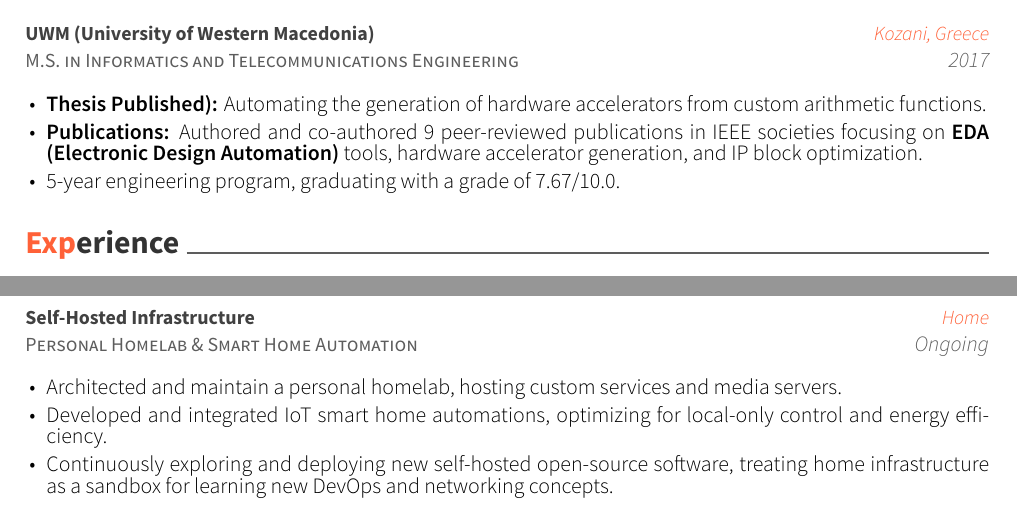
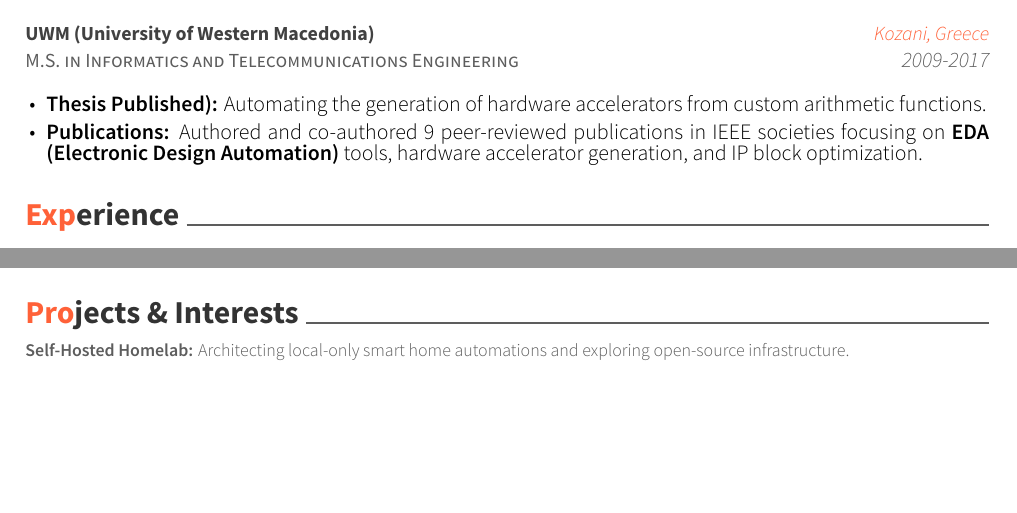
Before and after one commit to gpetrousov/CV, a LaTeX CV (mistral_cv.tex, which reads cv-sections/hobbies.tex, cv-sections/mistral_education.tex): two parts of pages 1 and 3 of 3 before the commit and two parts of pages 1 and 2 of 2 after it, joined at a grey line, cut so that both start at the same text, the shorter picture padded with empty space. Compiled offline with XeLaTeX.

Commit message:
Clarification

```diff
--- a/cv-sections/hobbies.tex
+++ b/cv-sections/hobbies.tex
@@ -1,16 +1,5 @@
-\cvsection{Hobbies \& Interests}
+\cvsection{Projects \& Interests}
 
-\begin{cventries}
-  \cventry
-    {Personal Homelab \& Smart Home Automation} % Role / Topic
-    {Self-Hosted Infrastructure} % Title
-    {Home} % Location
-    {Ongoing} % Date
-    {
-      \begin{cvitems} % Description(s)
-        \item {Architected and maintain a personal homelab, hosting custom services and media servers.}
-        \item {Developed and integrated IoT smart home automations, optimizing for local-only control and energy efficiency.}
-        \item {Continuously exploring and deploying new self-hosted open-source software, treating home infrastructure as a sandbox for learning new DevOps and networking concepts.}
-      \end{cvitems}
-    }
-\end{cventries}
+\begin{cvparagraph}
+\textbf{Self-Hosted Homelab:} Architecting local-only smart home automations and exploring open-source infrastructure.
+\end{cvparagraph}
--- a/cv-sections/mistral_education.tex
+++ b/cv-sections/mistral_education.tex
@@ -19,12 +19,11 @@
 {M.S. in Informatics and Telecommunications Engineering} % Diploma
 {UWM (University of Western Macedonia)} % Institution
 {Kozani, Greece} % Location
-{2017} % Date(s)
+{2009-2017} % Date(s)
 {
 \begin{cvitems}
 \item {\textbf{Thesis {Published)}:} Automating the generation of hardware accelerators from custom arithmetic functions.}
 \item {\textbf{Publications:} Authored and co-authored 9 peer-reviewed publications in IEEE societies focusing on \textbf{EDA (Electronic Design Automation)} tools, hardware accelerator generation, and IP block optimization.}
-\item {5-year engineering program, graduating with a grade of 7.67/10.0.}
 \end{cvitems}
 }
 
```
